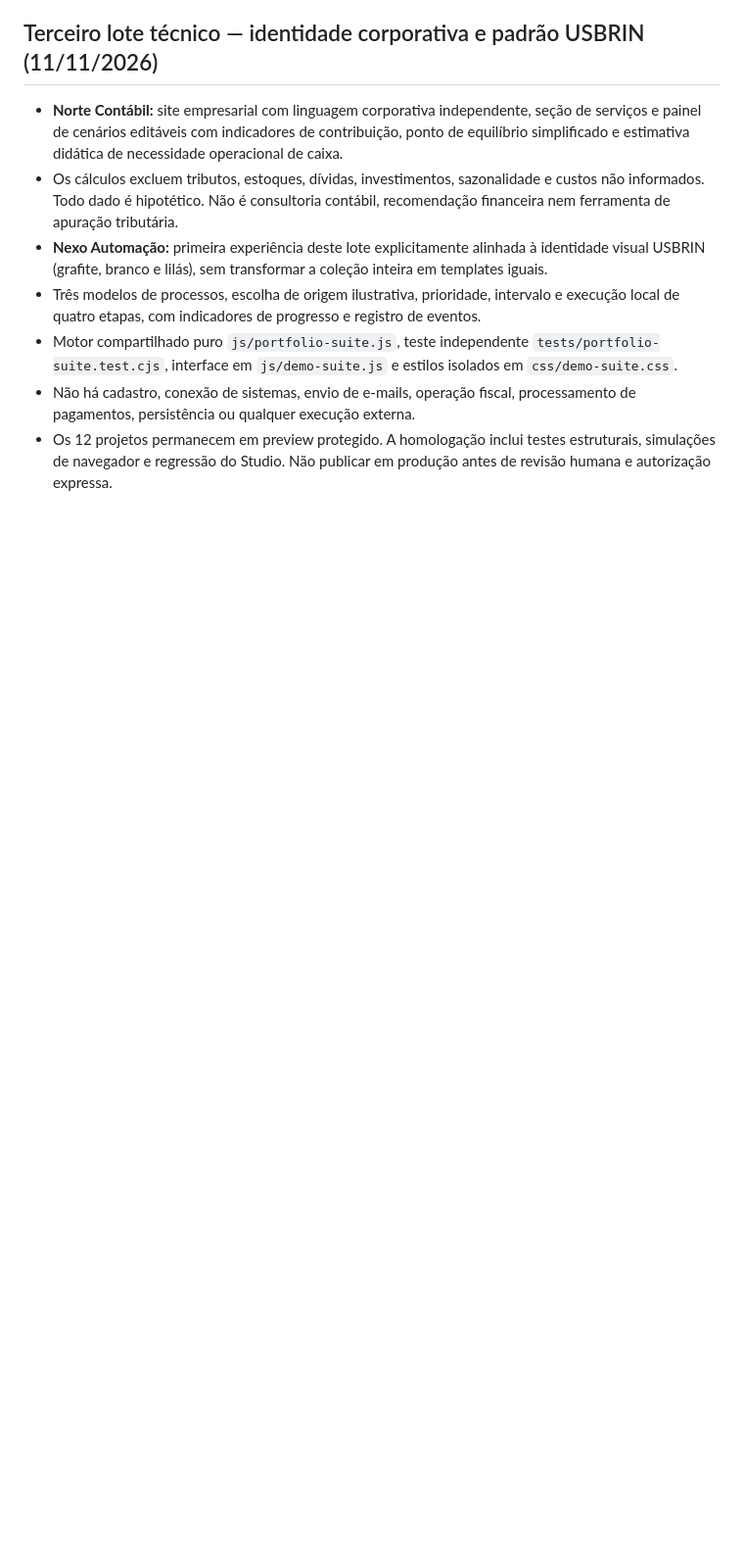
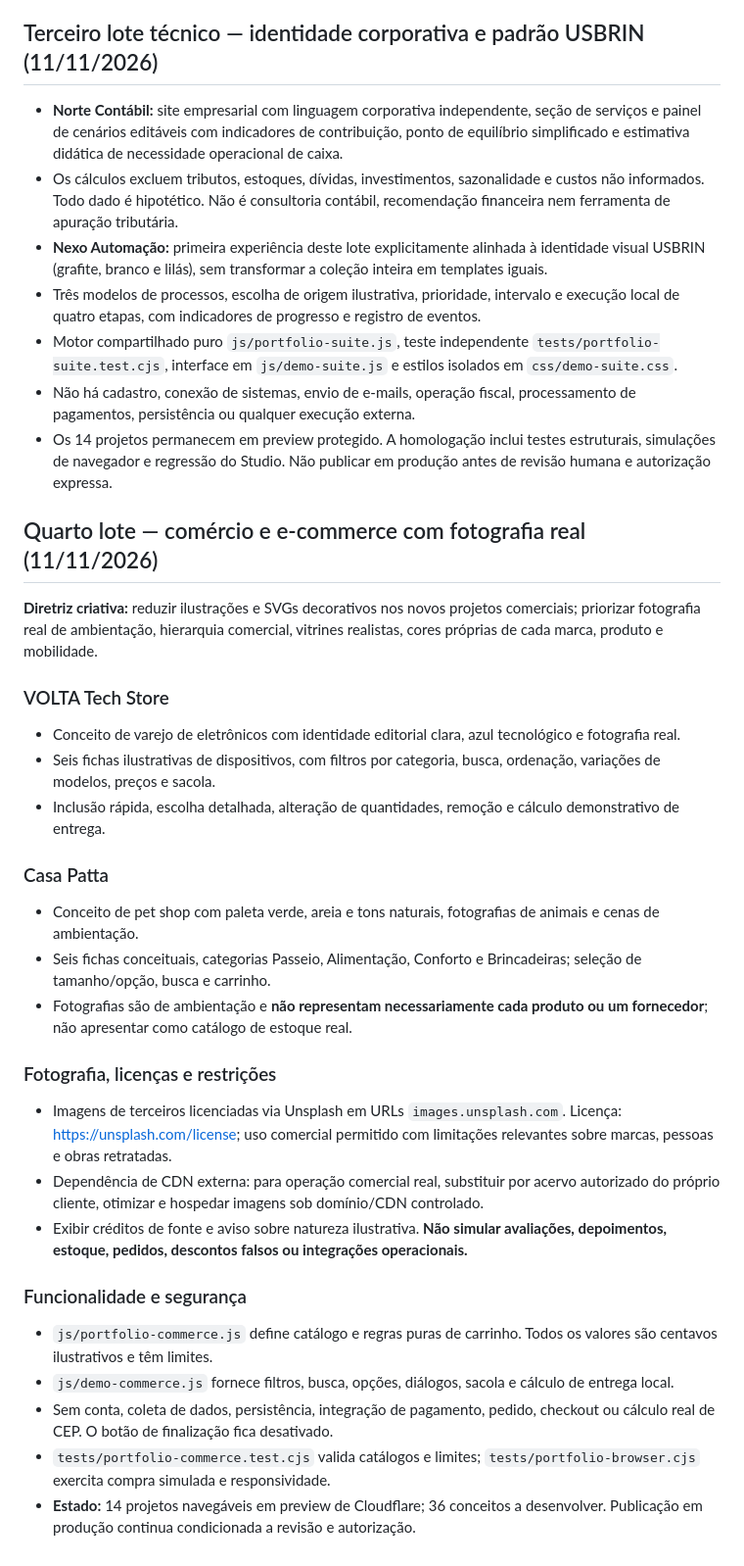
Before and after one commit to usbrin/usbrin-site, a Markdown page: docs/USBRIN-PORTFOLIO-PLANO.md, the part around one of its changes. Shown at 98% size. Rendered like a GitHub page; blank space fills up the shorter version.

Commit message:
Portfolio Commerce: atualizar matriz de 50 e diretriz de fotografia e e-commerce

```diff
--- a/docs/USBRIN-PORTFOLIO-PLANO.md
+++ b/docs/USBRIN-PORTFOLIO-PLANO.md
@@ -167,4 +167,30 @@ A partir do 9º projeto, os conceitos devem demonstrar lógica funcional real, a
 - Três modelos de processos, escolha de origem ilustrativa, prioridade, intervalo e execução local de quatro etapas, com indicadores de progresso e registro de eventos.
 - Motor compartilhado puro `js/portfolio-suite.js`, teste independente `tests/portfolio-suite.test.cjs`, interface em `js/demo-suite.js` e estilos isolados em `css/demo-suite.css`.
 - Não há cadastro, conexão de sistemas, envio de e-mails, operação fiscal, processamento de pagamentos, persistência ou qualquer execução externa.
-- Os 12 projetos permanecem em preview protegido. A homologação inclui testes estruturais, simulações de navegador e regressão do Studio. Não publicar em produção antes de revisão humana e autorização expressa.
+- Os 14 projetos permanecem em preview protegido. A homologação inclui testes estruturais, simulações de navegador e regressão do Studio. Não publicar em produção antes de revisão humana e autorização expressa.
+
+## Quarto lote — comércio e e-commerce com fotografia real (11/11/2026)
+
+**Diretriz criativa:** reduzir ilustrações e SVGs decorativos nos novos projetos comerciais; priorizar fotografia real de ambientação, hierarquia comercial, vitrines realistas, cores próprias de cada marca, produto e mobilidade.
+
+### VOLTA Tech Store
+- Conceito de varejo de eletrônicos com identidade editorial clara, azul tecnológico e fotografia real.
+- Seis fichas ilustrativas de dispositivos, com filtros por categoria, busca, ordenação, variações de modelos, preços e sacola.
+- Inclusão rápida, escolha detalhada, alteração de quantidades, remoção e cálculo demonstrativo de entrega.
+
+### Casa Patta
+- Conceito de pet shop com paleta verde, areia e tons naturais, fotografias de animais e cenas de ambientação.
+- Seis fichas conceituais, categorias Passeio, Alimentação, Conforto e Brincadeiras; seleção de tamanho/opção, busca e carrinho.
+- Fotografias são de ambientação e **não representam necessariamente cada produto ou um fornecedor**; não apresentar como catálogo de estoque real.
+
+### Fotografia, licenças e restrições
+- Imagens de terceiros licenciadas via Unsplash em URLs `images.unsplash.com`. Licença: https://unsplash.com/license; uso comercial permitido com limitações relevantes sobre marcas, pessoas e obras retratadas.
+- Dependência de CDN externa: para operação comercial real, substituir por acervo autorizado do próprio cliente, otimizar e hospedar imagens sob domínio/CDN controlado.
+- Exibir créditos de fonte e aviso sobre natureza ilustrativa. **Não simular avaliações, depoimentos, estoque, pedidos, descontos falsos ou integrações operacionais.**
+
+### Funcionalidade e segurança
+- `js/portfolio-commerce.js` define catálogo e regras puras de carrinho. Todos os valores são centavos ilustrativos e têm limites.
+- `js/demo-commerce.js` fornece filtros, busca, opções, diálogos, sacola e cálculo de entrega local.
+- Sem conta, coleta de dados, persistência, integração de pagamento, pedido, checkout ou cálculo real de CEP. O botão de finalização fica desativado.
+- `tests/portfolio-commerce.test.cjs` valida catálogos e limites; `tests/portfolio-browser.cjs` exercita compra simulada e responsividade.
+- **Estado:** 14 projetos navegáveis em preview de Cloudflare; 36 conceitos a desenvolver. Publicação em produção continua condicionada a revisão e autorização.
```
Also changed, not shown: other parts of docs/USBRIN-PORTFOLIO-PLANO.md (+4 -4 lines).
